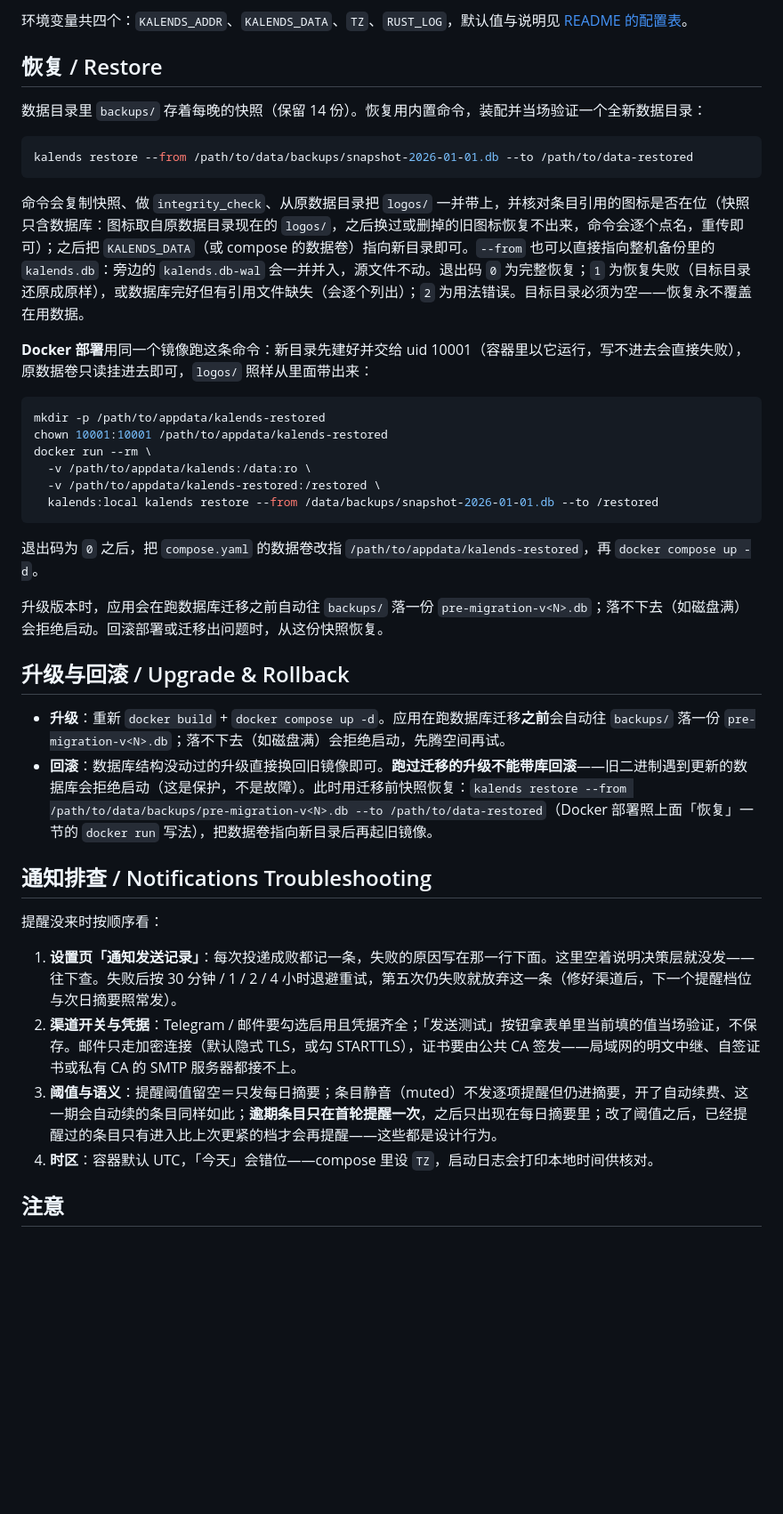
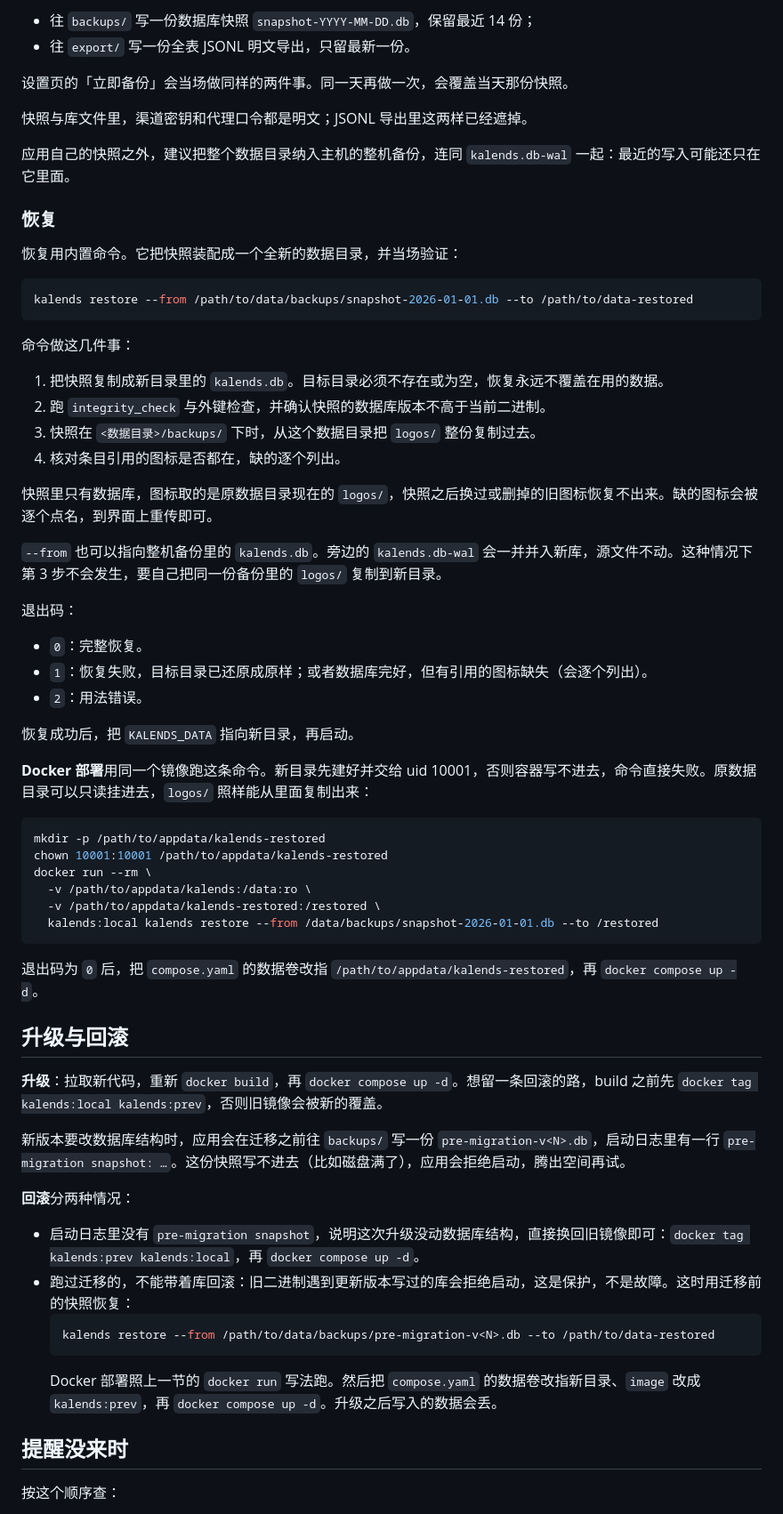
Before and after one commit to Lynthar/Kalends, a Markdown page: docs/user-guide.md, the part around one of its changes. Shown at 89% size. GitHub-like rendering; blank space fills up the shorter version.

````diff
--- a/docs/user-guide.md
+++ b/docs/user-guide.md
@@ -47,17 +77,41 @@ KALENDS_DATA=/path/to/data ./target/release/kalends
 
-环境变量共四个：`KALENDS_ADDR`、`KALENDS_DATA`、`TZ`、`RUST_LOG`，默认值与说明见 [README 的配置表](../README.zh-CN.md#配置)。
+- 往 `backups/` 写一份数据库快照 `snapshot-YYYY-MM-DD.db`，保留最近 14 份；
+- 往 `export/` 写一份全表 JSONL 明文导出，只留最新一份。
 
-## 恢复 / Restore
+设置页的「立即备份」会当场做同样的两件事。同一天再做一次，会覆盖当天那份快照。
 
-数据目录里 `backups/` 存着每晚的快照（保留 14 份）。恢复用内置命令，装配并当场验证一个全新数据目录：
+快照与库文件里，渠道密钥和代理口令都是明文；JSONL 导出里这两样已经遮掉。
+
+应用自己的快照之外，建议把整个数据目录纳入主机的整机备份，连同 `kalends.db-wal` 一起：最近的写入可能还只在它里面。
+
+### 恢复
+
+恢复用内置命令。它把快照装配成一个全新的数据目录，并当场验证：
 
 ```bash
 kalends restore --from /path/to/data/backups/snapshot-2026-01-01.db --to /path/to/data-restored
 ```
 
-命令会复制快照、做 `integrity_check`、从原数据目录把 `logos/` 一并带上，并核对条目引用的图标是否在位（快照只含数据库：图标取自原数据目录现在的 `logos/`，之后换过或删掉的旧图标恢复不出来，命令会逐个点名，重传即可）；之后把 `KALENDS_DATA`（或 compose 的数据卷）指向新目录即可。`--from` 也可以直接指向整机备份里的 `kalends.db`：旁边的 `kalends.db-wal` 会一并并入，源文件不动。退出码 `0` 为完整恢复；`1` 为恢复失败（目标目录还原成原样），或数据库完好但有引用文件缺失（会逐个列出）；`2` 为用法错误。目标目录必须为空——恢复永不覆盖在用数据。
+命令做这几件事：
 
-**Docker 部署**用同一个镜像跑这条命令：新目录先建好并交给 uid 10001（容器里以它运行，写不进去会直接失败），原数据卷只读挂进去即可，`logos/` 照样从里面带出来：
+1. 把快照复制成新目录里的 `kalends.db`。目标目录必须不存在或为空，恢复永远不覆盖在用的数据。
+2. 跑 `integrity_check` 与外键检查，并确认快照的数据库版本不高于当前二进制。
+3. 快照在 `<数据目录>/backups/` 下时，从这个数据目录把 `logos/` 整份复制过去。
+4. 核对条目引用的图标是否都在，缺的逐个列出。
+
+快照里只有数据库，图标取的是原数据目录现在的 `logos/`，快照之后换过或删掉的旧图标恢复不出来。缺的图标会被逐个点名，到界面上重传即可。
+
+`--from` 也可以指向整机备份里的 `kalends.db`。旁边的 `kalends.db-wal` 会一并并入新库，源文件不动。这种情况下第 3 步不会发生，要自己把同一份备份里的 `logos/` 复制到新目录。
+
+退出码：
+
+- `0`：完整恢复。
+- `1`：恢复失败，目标目录已还原成原样；或者数据库完好，但有引用的图标缺失（会逐个列出）。
+- `2`：用法错误。
+
+恢复成功后，把 `KALENDS_DATA` 指向新目录，再启动。
+
+**Docker 部署**用同一个镜像跑这条命令。新目录先建好并交给 uid 10001，否则容器写不进去，命令直接失败。原数据目录可以只读挂进去，`logos/` 照样能从里面复制出来：
 
 ```bash
 mkdir -p /path/to/appdata/kalends-restored
@@ -68,23 +122,24 @@ docker run --rm \
   kalends:local kalends restore --from /data/backups/snapshot-2026-01-01.db --to /restored
 ```
 
-退出码为 `0` 之后，把 `compose.yaml` 的数据卷改指 `/path/to/appdata/kalends-restored`，再 `docker compose up -d`。
+退出码为 `0` 后，把 `compose.yaml` 的数据卷改指 `/path/to/appdata/kalends-restored`，再 `docker compose up -d`。
 
-升级版本时，应用会在跑数据库迁移之前自动往 `backups/` 落一份 `pre-migration-v<N>.db`；落不下去（如磁盘满）会拒绝启动。回滚部署或迁移出问题时，从这份快照恢复。
+## 升级与回滚
 
-## 升级与回滚 / Upgrade & Rollback
+**升级**：拉取新代码，重新 `docker build`，再 `docker compose up -d`。想留一条回滚的路，build 之前先 `docker tag kalends:local kalends:prev`，否则旧镜像会被新的覆盖。
 
-- **升级**：重新 `docker build` + `docker compose up -d`。应用在跑数据库迁移**之前**会自动往 `backups/` 落一份 `pre-migration-v<N>.db`；落不下去（如磁盘满）会拒绝启动，先腾空间再试。
-- **回滚**：数据库结构没动过的升级直接换回旧镜像即可。**跑过迁移的升级不能带库回滚**——旧二进制遇到更新的数据库会拒绝启动（这是保护，不是故障）。此时用迁移前快照恢复：`kalends restore --from /path/to/data/backups/pre-migration-v<N>.db --to /path/to/data-restored`（Docker 部署照上面「恢复」一节的 `docker run` 写法），把数据卷指向新目录后再起旧镜像。
+新版本要改数据库结构时，应用会在迁移之前往 `backups/` 写一份 `pre-migration-v<N>.db`，启动日志里有一行 `pre-migration snapshot: …`。这份快照写不进去（比如磁盘满了），应用会拒绝启动，腾出空间再试。
 
-## 通知排查 / Notifications Troubleshooting
+**回滚**分两种情况：
 
-提醒没来时按顺序看：
+- 启动日志里没有 `pre-migration snapshot`，说明这次升级没动数据库结构，直接换回旧镜像即可：`docker tag kalends:prev kalends:local`，再 `docker compose up -d`。
+- 跑过迁移的，不能带着库回滚：旧二进制遇到更新版本写过的库会拒绝启动，这是保护，不是故障。这时用迁移前的快照恢复：
+  ```bash
+  kalends restore --from /path/to/data/backups/pre-migration-v<N>.db --to /path/to/data-restored
+  ```
+  Docker 部署照上一节的 `docker run` 写法跑。然后把 `compose.yaml` 的数据卷改指新目录、`image` 改成 `kalends:prev`，再 `docker compose up -d`。升级之后写入的数据会丢。
 
-1. **设置页「通知发送记录」**：每次投递成败都记一条，失败的原因写在那一行下面。这里空着说明决策层就没发——往下查。失败后按 30 分钟 / 1 / 2 / 4 小时退避重试，第五次仍失败就放弃这一条（修好渠道后，下一个提醒档位与次日摘要照常发）。
-2. **渠道开关与凭据**：Telegram / 邮件要勾选启用且凭据齐全；「发送测试」按钮拿表单里当前填的值当场验证，不保存。邮件只走加密连接（默认隐式 TLS，或勾 STARTTLS），证书要由公共 CA 签发——局域网的明文中继、自签证书或私有 CA 的 SMTP 服务器都接不上。
-3. **阈值与语义**：提醒阈值留空＝只发每日摘要；条目静音（muted）不发逐项提醒但仍进摘要，开了自动续费、这一期会自动续的条目同样如此；**逾期条目只在首轮提醒一次**，之后只出现在每日摘要里；改了阈值之后，已经提醒过的条目只有进入比上次更紧的档才会再提醒——这些都是设计行为。
-4. **时区**：容器默认 UTC，「今天」会错位——compose 里设 `TZ`，启动日志会打印本地时间供核对。
+## 提醒没来时
 
-## 注意
+按这个顺序查：
 
````
Also changed, not shown: other parts of docs/user-guide.md (+59 -25 lines), README.md (+3 -3 lines), README.zh-CN.md (+2 -2 lines).
